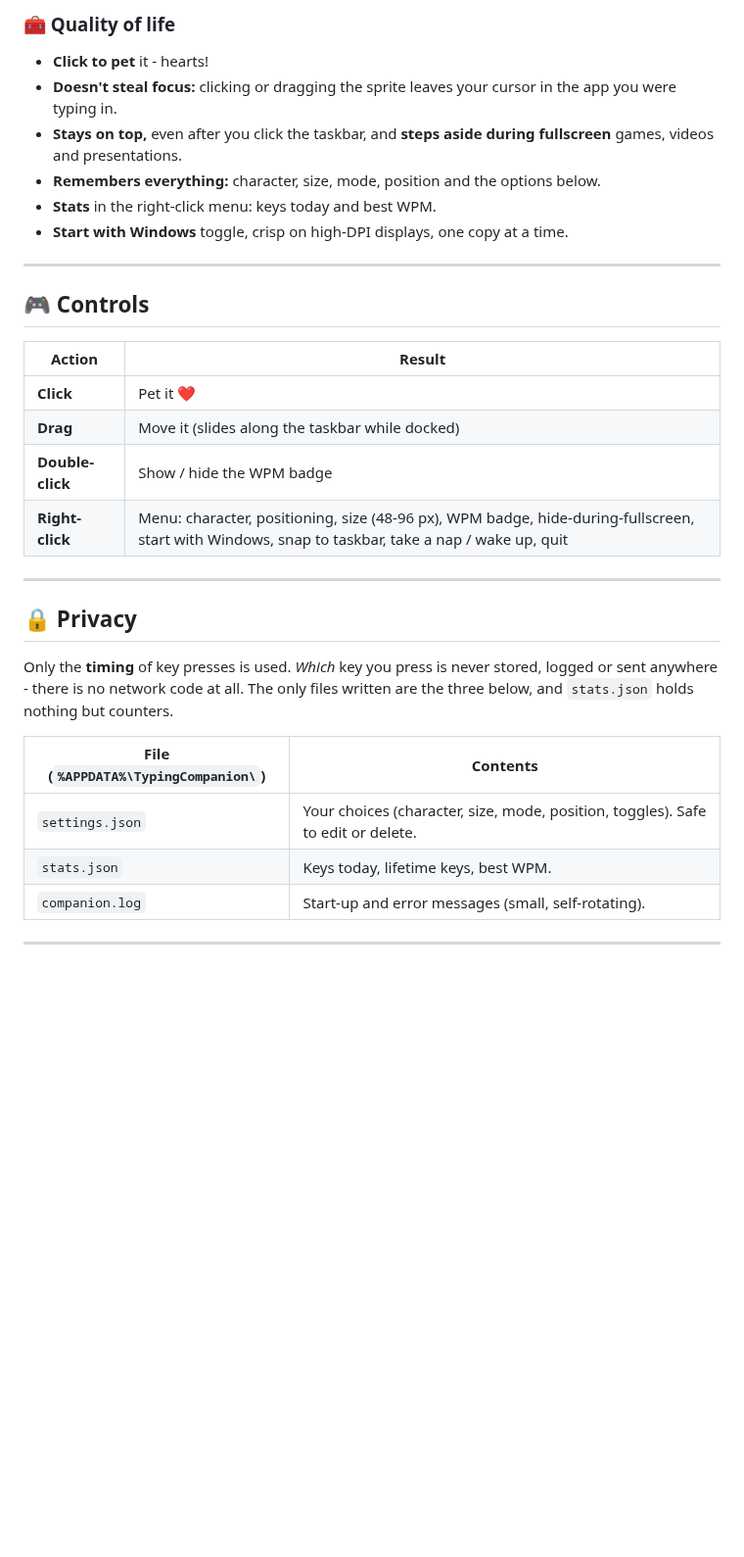
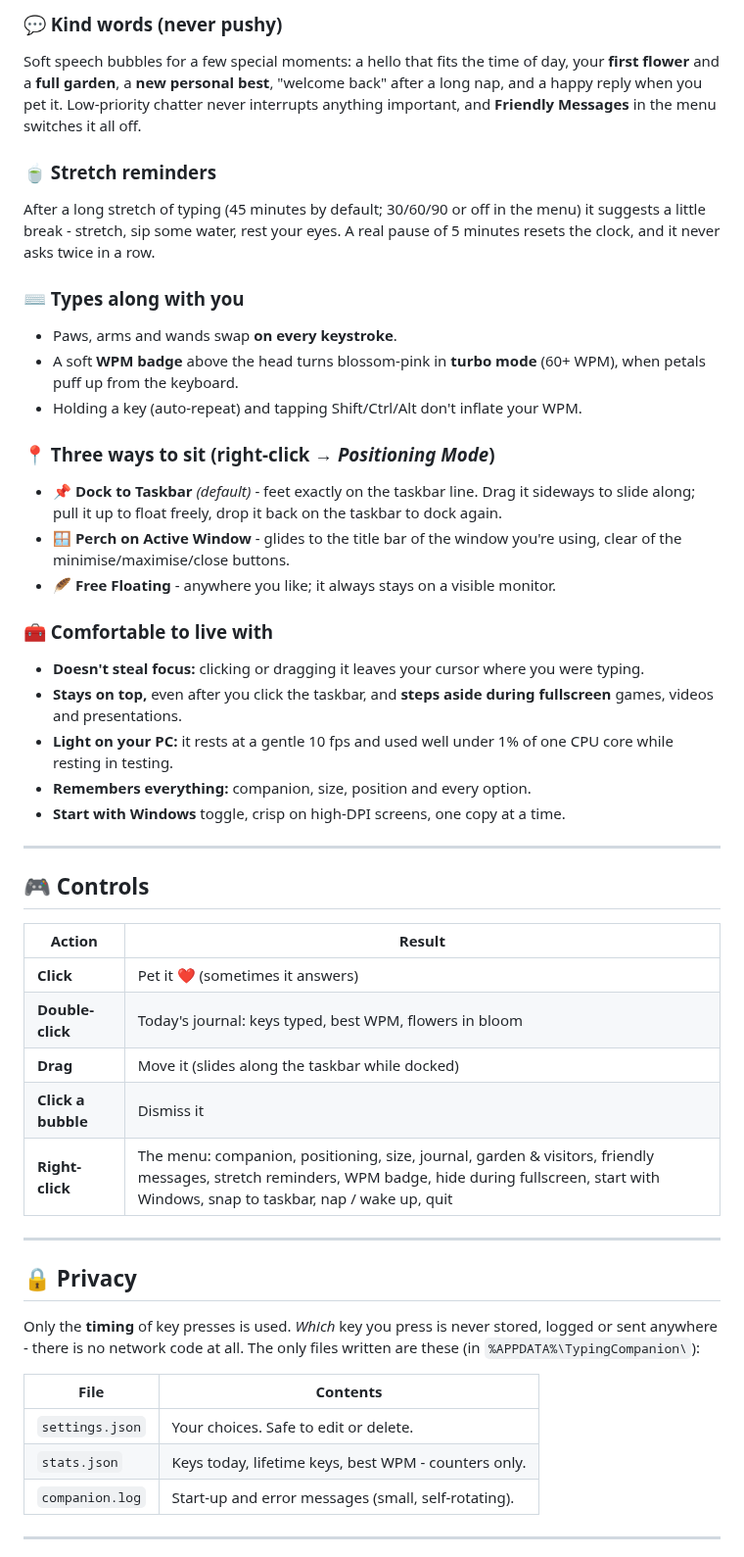
Before and after one commit to tropicalfounder12-ops/s, a Markdown page: typing-companion/README.md, the part around one of its changes. Shown at 98% size. GitHub-like rendering; blank space fills up the shorter version.

```diff
--- a/typing-companion/README.md
+++ b/typing-companion/README.md
@@ -53,13 +48,36 @@ and nap.
 
-### 🧰 Quality of life
-- **Click to pet** it - hearts!
-- **Doesn't steal focus:** clicking or dragging the sprite leaves your cursor in the app you were
-  typing in.
-- **Stays on top,** even after you click the taskbar, and **steps aside during fullscreen** games,
-  videos and presentations.
-- **Remembers everything:** character, size, mode, position and the options below.
-- **Stats** in the right-click menu: keys today and best WPM.
-- **Start with Windows** toggle, crisp on high-DPI displays, one copy at a time.
+### 💬 Kind words (never pushy)
+Soft speech bubbles for a few special moments: a hello that fits the time of day, your **first
+flower** and a **full garden**, a **new personal best**, "welcome back" after a long nap, and a
+happy reply when you pet it. Low-priority chatter never interrupts anything important, and
+**Friendly Messages** in the menu switches it all off.
+
+### 🍵 Stretch reminders
+After a long stretch of typing (45 minutes by default; 30/60/90 or off in the menu) it suggests
+a little break - stretch, sip some water, rest your eyes. A real pause of 5 minutes resets the
+clock, and it never asks twice in a row.
+
+### ⌨️ Types along with you
+- Paws, arms and wands swap **on every keystroke**.
+- A soft **WPM badge** above the head turns blossom-pink in **turbo mode** (60+ WPM), when
+  petals puff up from the keyboard.
+- Holding a key (auto-repeat) and tapping Shift/Ctrl/Alt don't inflate your WPM.
+
+### 📍 Three ways to sit (right-click → *Positioning Mode*)
+- **📌 Dock to Taskbar** *(default)* - feet exactly on the taskbar line. Drag it sideways to slide
+  along; pull it up to float freely, drop it back on the taskbar to dock again.
+- **🪟 Perch on Active Window** - glides to the title bar of the window you're using, clear of the
+  minimise/maximise/close buttons.
+- **🪶 Free Floating** - anywhere you like; it always stays on a visible monitor.
+
+### 🧰 Comfortable to live with
+- **Doesn't steal focus:** clicking or dragging it leaves your cursor where you were typing.
+- **Stays on top,** even after you click the taskbar, and **steps aside during fullscreen**
+  games, videos and presentations.
+- **Light on your PC:** it rests at a gentle 10 fps and used well under 1% of one CPU core while
+  resting in testing.
+- **Remembers everything:** companion, size, position and every option.
+- **Start with Windows** toggle, crisp on high-DPI screens, one copy at a time.
 
 ---
 
@@ -67,23 +85,24 @@ and nap.
 
 | Action | Result |
 |---|---|
-| **Click** | Pet it ❤️ |
+| **Click** | Pet it ❤️ (sometimes it answers) |
+| **Double-click** | Today's journal: keys typed, best WPM, flowers in bloom |
 | **Drag** | Move it (slides along the taskbar while docked) |
-| **Double-click** | Show / hide the WPM badge |
-| **Right-click** | Menu: character, positioning, size (48-96 px), WPM badge, hide-during-fullscreen, start with Windows, snap to taskbar, take a nap / wake up, quit |
+| **Click a bubble** | Dismiss it |
+| **Right-click** | The menu: companion, positioning, size, journal, garden & visitors, friendly messages, stretch reminders, WPM badge, hide during fullscreen, start with Windows, snap to taskbar, nap / wake up, quit |
 
 ---
 
 ## 🔒 Privacy
 
 Only the **timing** of key presses is used. *Which* key you press is never stored, logged or sent
-anywhere - there is no network code at all. The only files written are the three below, and
-`stats.json` holds nothing but counters.
+anywhere - there is no network code at all. The only files written are these (in
+`%APPDATA%\TypingCompanion\`):
 
-| File (`%APPDATA%\TypingCompanion\`) | Contents |
+| File | Contents |
 |---|---|
-| `settings.json` | Your choices (character, size, mode, position, toggles). Safe to edit or delete. |
-| `stats.json` | Keys today, lifetime keys, best WPM. |
+| `settings.json` | Your choices. Safe to edit or delete. |
+| `stats.json` | Keys today, lifetime keys, best WPM - counters only. |
 | `companion.log` | Start-up and error messages (small, self-rotating). |
 
 ---
```
Also changed, not shown: other parts of typing-companion/README.md (+55 -44 lines), typing-companion/docs/preview.png, typing-companion/docs/spring.png (added), 17 other files.
